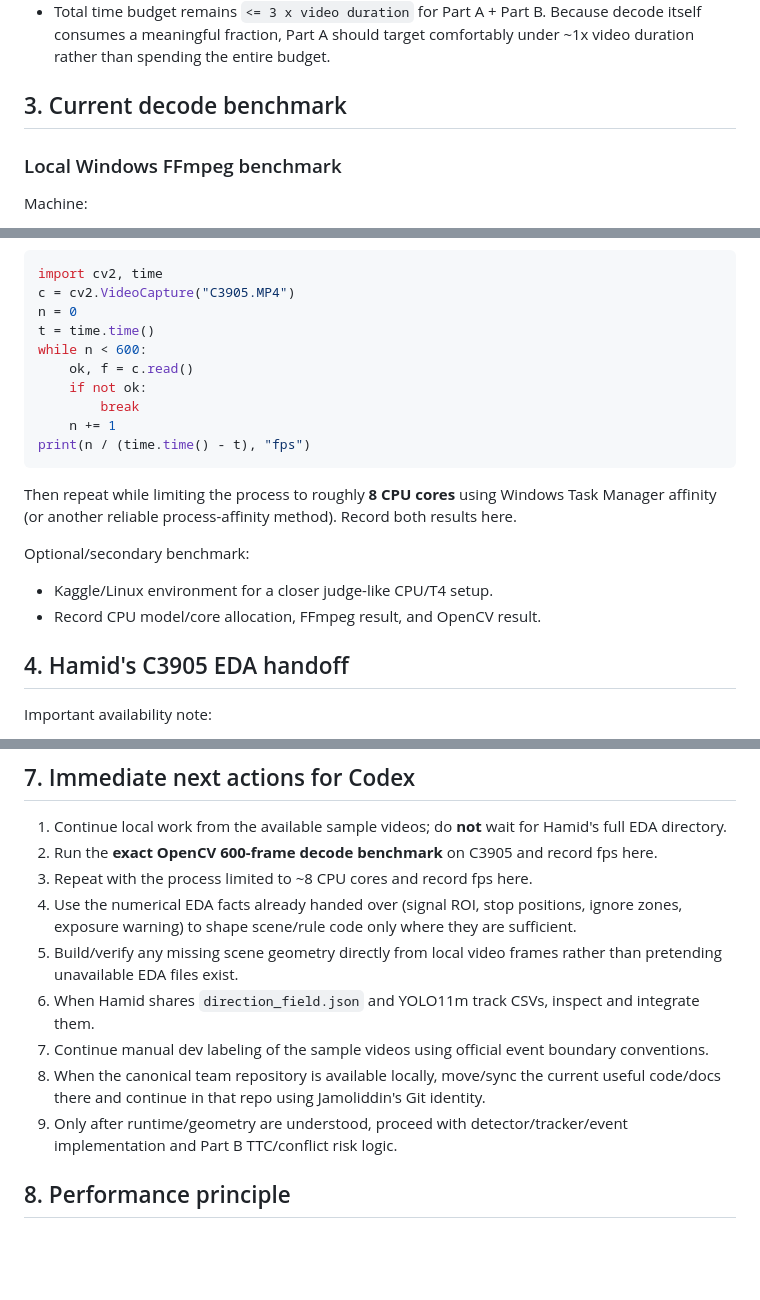
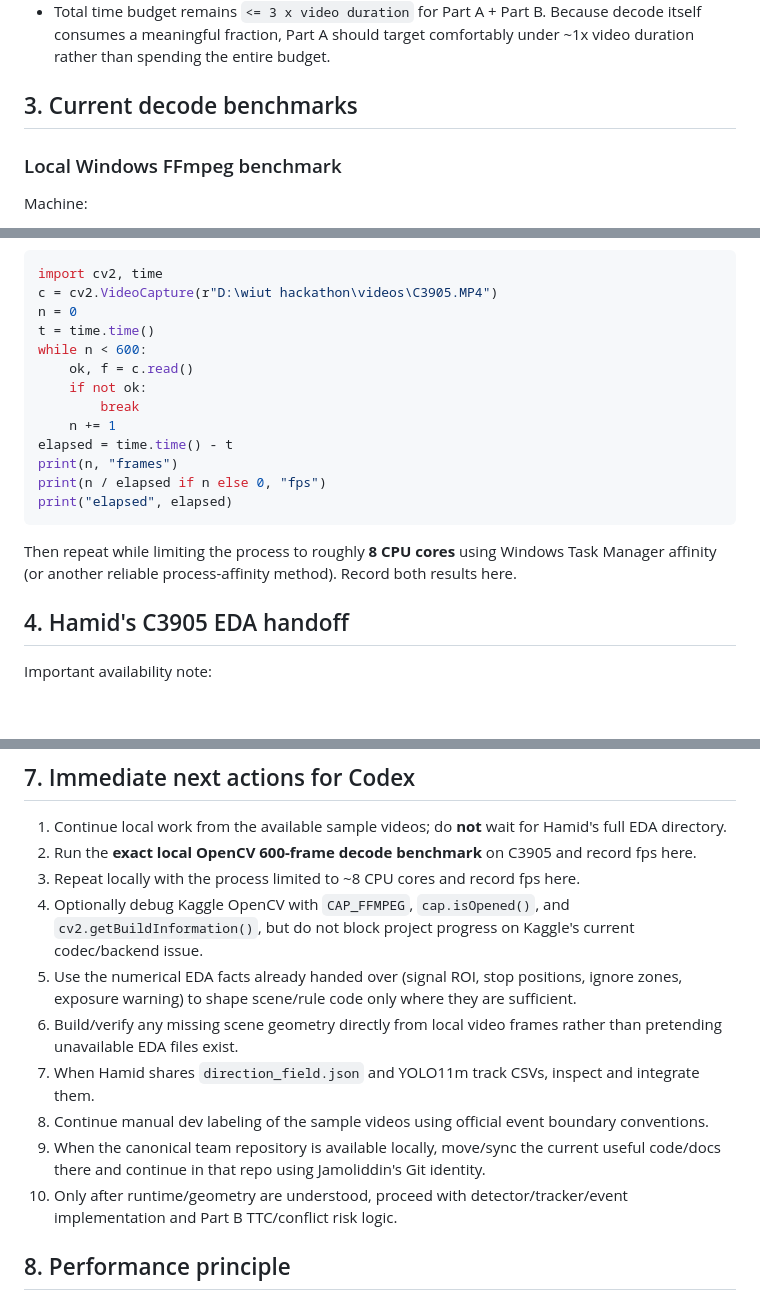
Before and after one commit to Jamoliddin-00i/WIUT-HACKATHON, a Markdown page: PROJECT_STATE.md, 3 parts joined by grey strips. Drawn GitHub-style; blank space fills up the shorter version.

````diff
--- a/PROJECT_STATE.md
+++ b/PROJECT_STATE.md
@@ -35,7 +35,7 @@ Organizer/team confirmation received on 2026-09-24:
 - The official Part B harness decodes every frame with `cv2.VideoCapture`, converts to BGR, then calls `RiskEstimator.step()` for every frame. We cannot remove that decode cost simply by sampling detector inference less often.
 - Total time budget remains `<= 3 x video duration` for Part A + Part B. Because decode itself consumes a meaningful fraction, Part A should target comfortably under ~1x video duration rather than spending the entire budget.
 
-## 3. Current decode benchmark
+## 3. Current decode benchmarks
 
 ### Local Windows FFmpeg benchmark
 
@@ -72,7 +141,7 @@ Run the exact OpenCV path locally:
 
 ```python
 import cv2, time
-c = cv2.VideoCapture("C3905.MP4")
+c = cv2.VideoCapture(r"D:\wiut hackathon\videos\C3905.MP4")
 n = 0
 t = time.time()
 while n < 600:
@@ -80,14 +149,13 @@ while n < 600:
     if not ok:
         break
     n += 1
-print(n / (time.time() - t), "fps")
+elapsed = time.time() - t
+print(n, "frames")
+print(n / elapsed if n else 0, "fps")
+print("elapsed", elapsed)
 ```
 
 Then repeat while limiting the process to roughly **8 CPU cores** using Windows Task Manager affinity (or another reliable process-affinity method). Record both results here.
-
-Optional/secondary benchmark:
-- Kaggle/Linux environment for a closer judge-like CPU/T4 setup.
-- Record CPU model/core allocation, FFmpeg result, and OpenCV result.
 
 ## 4. Hamid's C3905 EDA handoff
 
@@ -169,14 +237,15 @@ Manual labeling principle already established:
 ## 7. Immediate next actions for Codex
 
 1. Continue local work from the available sample videos; do **not** wait for Hamid's full EDA directory.
-2. Run the **exact OpenCV 600-frame decode benchmark** on C3905 and record fps here.
-3. Repeat with the process limited to ~8 CPU cores and record fps here.
-4. Use the numerical EDA facts already handed over (signal ROI, stop positions, ignore zones, exposure warning) to shape scene/rule code only where they are sufficient.
-5. Build/verify any missing scene geometry directly from local video frames rather than pretending unavailable EDA files exist.
-6. When Hamid shares `direction_field.json` and YOLO11m track CSVs, inspect and integrate them.
-7. Continue manual dev labeling of the sample videos using official event boundary conventions.
-8. When the canonical team repository is available locally, move/sync the current useful code/docs there and continue in that repo using Jamoliddin's Git identity.
-9. Only after runtime/geometry are understood, proceed with detector/tracker/event implementation and Part B TTC/conflict risk logic.
+2. Run the **exact local OpenCV 600-frame decode benchmark** on C3905 and record fps here.
+3. Repeat locally with the process limited to ~8 CPU cores and record fps here.
+4. Optionally debug Kaggle OpenCV with `CAP_FFMPEG`, `cap.isOpened()`, and `cv2.getBuildInformation()`, but do not block project progress on Kaggle's current codec/backend issue.
+5. Use the numerical EDA facts already handed over (signal ROI, stop positions, ignore zones, exposure warning) to shape scene/rule code only where they are sufficient.
+6. Build/verify any missing scene geometry directly from local video frames rather than pretending unavailable EDA files exist.
+7. When Hamid shares `direction_field.json` and YOLO11m track CSVs, inspect and integrate them.
+8. Continue manual dev labeling of the sample videos using official event boundary conventions.
+9. When the canonical team repository is available locally, move/sync the current useful code/docs there and continue in that repo using Jamoliddin's Git identity.
+10. Only after runtime/geometry are understood, proceed with detector/tracker/event implementation and Part B TTC/conflict risk logic.
 
 ## 8. Performance principle
 
````
Also changed, not shown: other parts of PROJECT_STATE.md (+72 -1 lines).
